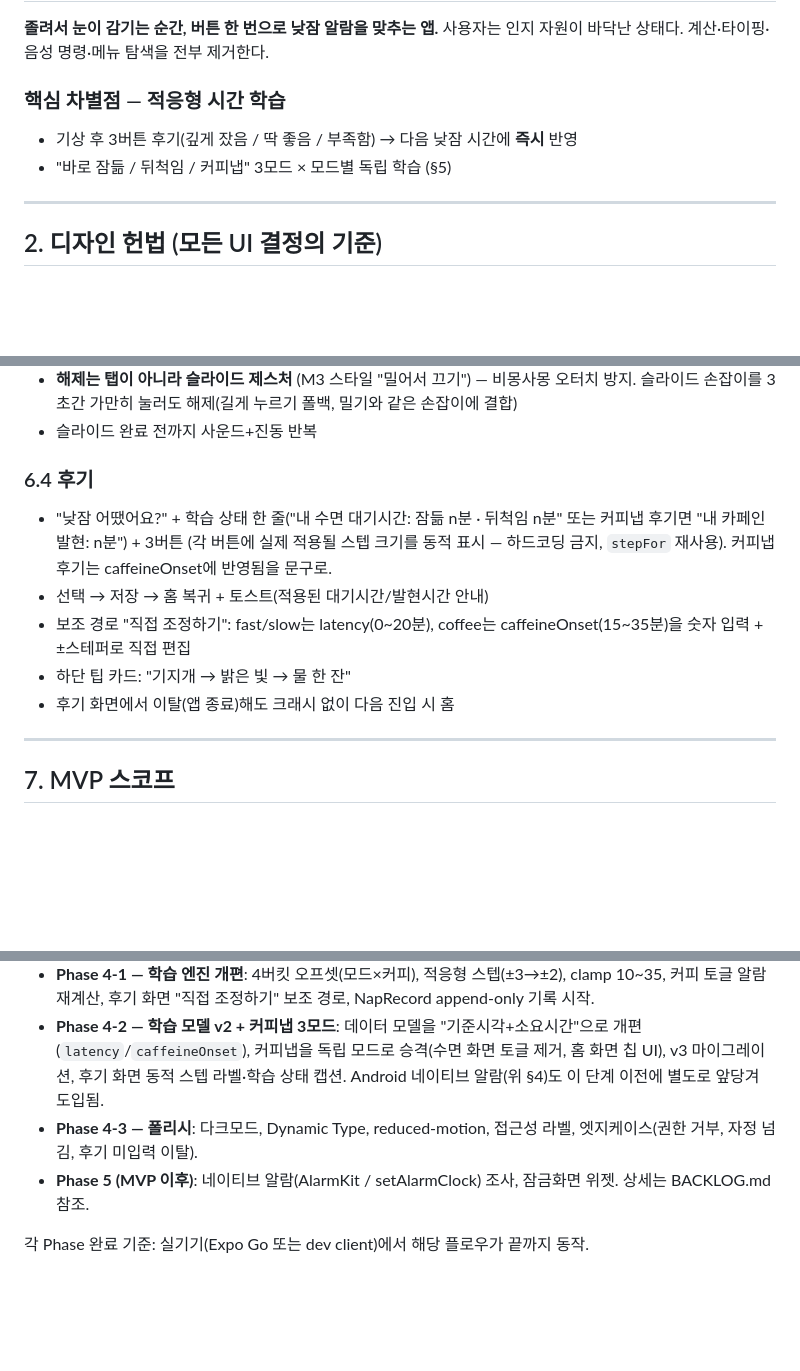
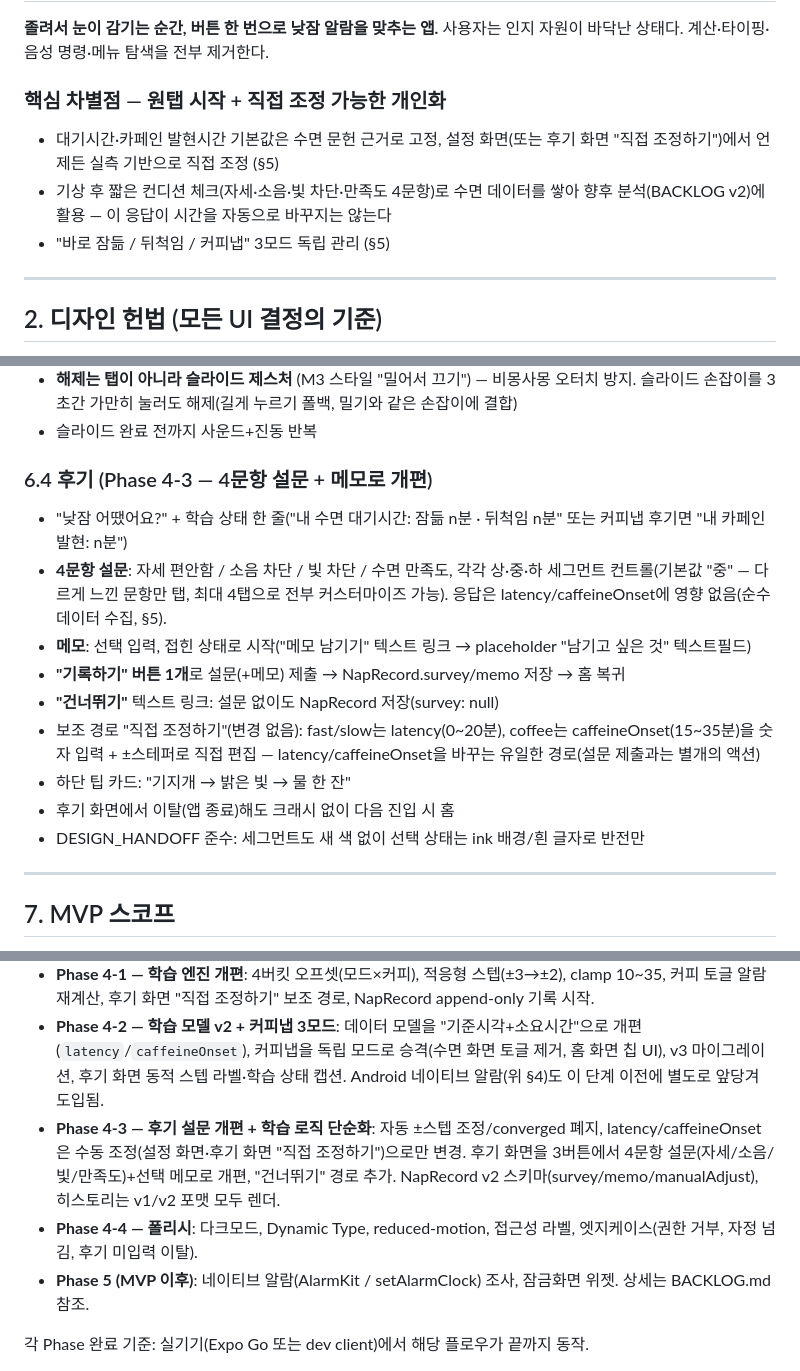
Before and after one commit to sml122900/power-nap, a Markdown page: PROJECT.md, 3 parts joined by grey strips. Drawn GitHub-style; blank space fills up the shorter version.

```diff
--- a/PROJECT.md
+++ b/PROJECT.md
@@ -9,9 +9,12 @@
 **졸려서 눈이 감기는 순간, 버튼 한 번으로 낮잠 알람을 맞추는 앱.**
 사용자는 인지 자원이 바닥난 상태다. 계산·타이핑·음성 명령·메뉴 탐색을 전부 제거한다.
 
-### 핵심 차별점 — 적응형 시간 학습
-- 기상 후 3버튼 후기(깊게 잤음 / 딱 좋음 / 부족함) → 다음 낮잠 시간에 **즉시** 반영
-- "바로 잠듦 / 뒤척임 / 커피냅" 3모드 × 모드별 독립 학습 (§5)
+### 핵심 차별점 — 원탭 시작 + 직접 조정 가능한 개인화
+- 대기시간·카페인 발현시간 기본값은 수면 문헌 근거로 고정, 설정 화면(또는 후기 화면
+  "직접 조정하기")에서 언제든 실측 기반으로 직접 조정 (§5)
+- 기상 후 짧은 컨디션 체크(자세·소음·빛 차단·만족도 4문항)로 수면 데이터를 쌓아
+  향후 분석(BACKLOG v2)에 활용 — 이 응답이 시간을 자동으로 바꾸지는 않는다
+- "바로 잠듦 / 뒤척임 / 커피냅" 3모드 독립 관리 (§5)
 
 ---
 
@@ -184,15 +211,22 @@ interface NapRecord {  // 후기 제출 시마다 append-only, UI 없음(히스
   슬라이드 손잡이를 3초간 가만히 눌러도 해제(길게 누르기 폴백, 밀기와 같은 손잡이에 결합)
 - 슬라이드 완료 전까지 사운드+진동 반복
 
-### 6.4 후기
+### 6.4 후기 (Phase 4-3 — 4문항 설문 + 메모로 개편)
 - "낮잠 어땠어요?" + 학습 상태 한 줄("내 수면 대기시간: 잠듦 n분 · 뒤척임 n분" 또는
-  커피냅 후기면 "내 카페인 발현: n분") + 3버튼 (각 버튼에 실제 적용될 스텝 크기를 동적
-  표시 — 하드코딩 금지, `stepFor` 재사용). 커피냅 후기는 caffeineOnset에 반영됨을 문구로.
-- 선택 → 저장 → 홈 복귀 + 토스트(적용된 대기시간/발현시간 안내)
-- 보조 경로 "직접 조정하기": fast/slow는 latency(0~20분), coffee는 caffeineOnset(15~35분)을
-  숫자 입력 + ±스테퍼로 직접 편집
+  커피냅 후기면 "내 카페인 발현: n분")
+- **4문항 설문**: 자세 편안함 / 소음 차단 / 빛 차단 / 수면 만족도, 각각 상·중·하
+  세그먼트 컨트롤(기본값 "중" — 다르게 느낀 문항만 탭, 최대 4탭으로 전부 커스터마이즈
+  가능). 응답은 latency/caffeineOnset에 영향 없음(순수 데이터 수집, §5).
+- **메모**: 선택 입력, 접힌 상태로 시작("메모 남기기" 텍스트 링크 → placeholder
+  "남기고 싶은 것" 텍스트필드)
+- **"기록하기" 버튼 1개**로 설문(+메모) 제출 → NapRecord.survey/memo 저장 → 홈 복귀
+- **"건너뛰기"** 텍스트 링크: 설문 없이도 NapRecord 저장(survey: null)
+- 보조 경로 "직접 조정하기"(변경 없음): fast/slow는 latency(0~20분), coffee는
+  caffeineOnset(15~35분)을 숫자 입력 + ±스테퍼로 직접 편집 — latency/caffeineOnset을
+  바꾸는 유일한 경로(설문 제출과는 별개의 액션)
 - 하단 팁 카드: "기지개 → 밝은 빛 → 물 한 잔"
 - 후기 화면에서 이탈(앱 종료)해도 크래시 없이 다음 진입 시 홈
+- DESIGN_HANDOFF 준수: 세그먼트도 새 색 없이 선택 상태는 ink 배경/흰 글자로 반전만
 
 ---
 
@@ -215,7 +249,11 @@ interface NapRecord {  // 후기 제출 시마다 append-only, UI 없음(히스
   (`latency`/`caffeineOnset`), 커피냅을 독립 모드로 승격(수면 화면 토글 제거, 홈 화면 칩 UI),
   v3 마이그레이션, 후기 화면 동적 스텝 라벨·학습 상태 캡션. Android 네이티브 알람(위 §4)도
   이 단계 이전에 별도로 앞당겨 도입됨.
-- **Phase 4-3 — 폴리시**: 다크모드, Dynamic Type, reduced-motion, 접근성 라벨, 엣지케이스(권한 거부, 자정 넘김, 후기 미입력 이탈).
+- **Phase 4-3 — 후기 설문 개편 + 학습 로직 단순화**: 자동 ±스텝 조정/converged 폐지,
+  latency/caffeineOnset은 수동 조정(설정 화면·후기 화면 "직접 조정하기")으로만 변경.
+  후기 화면을 3버튼에서 4문항 설문(자세/소음/빛/만족도)+선택 메모로 개편, "건너뛰기" 경로
+  추가. NapRecord v2 스키마(survey/memo/manualAdjust), 히스토리는 v1/v2 포맷 모두 렌더.
+- **Phase 4-4 — 폴리시**: 다크모드, Dynamic Type, reduced-motion, 접근성 라벨, 엣지케이스(권한 거부, 자정 넘김, 후기 미입력 이탈).
 - **Phase 5 (MVP 이후)**: 네이티브 알람(AlarmKit / setAlarmClock) 조사, 잠금화면 위젯. 상세는 BACKLOG.md 참조.
 
 각 Phase 완료 기준: 실기기(Expo Go 또는 dev client)에서 해당 플로우가 끝까지 동작.
```
Also changed, not shown: other parts of PROJECT.md (+46 -21 lines), BACKLOG.md (+33 -3 lines), CLAUDE.md (+15 -8 lines).
